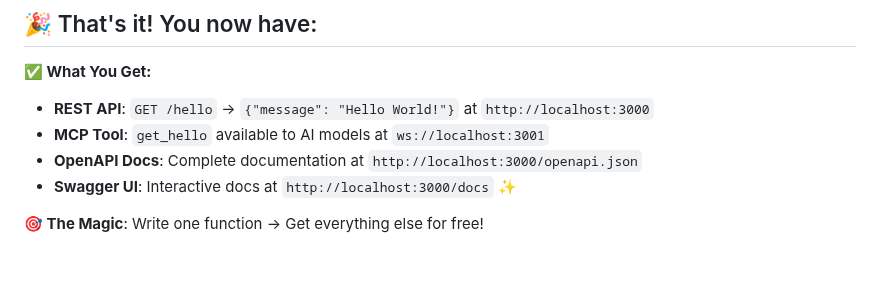
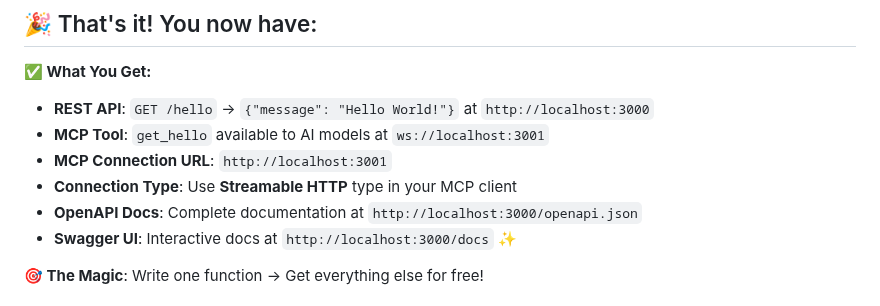
Before and after one commit to easynet-world/7134-easy-mcp-server, a Markdown page: README.md, the part around the change. GitHub-like rendering; blank space fills up the shorter version.

Commit message:
docs: add MCP Connection URL and Streamable HTTP type to What You Get section

```diff
--- a/README.md
+++ b/README.md
@@ -46,6 +46,8 @@ npm start
 **✅ What You Get:**
 - **REST API**: `GET /hello` → `{"message": "Hello World!"}` at `http://localhost:3000`
 - **MCP Tool**: `get_hello` available to AI models at `ws://localhost:3001`
+- **MCP Connection URL**: `http://localhost:3001`
+- **Connection Type**: Use **Streamable HTTP** type in your MCP client
 - **OpenAPI Docs**: Complete documentation at `http://localhost:3000/openapi.json`
 - **Swagger UI**: Interactive docs at `http://localhost:3000/docs` ✨
 
```
